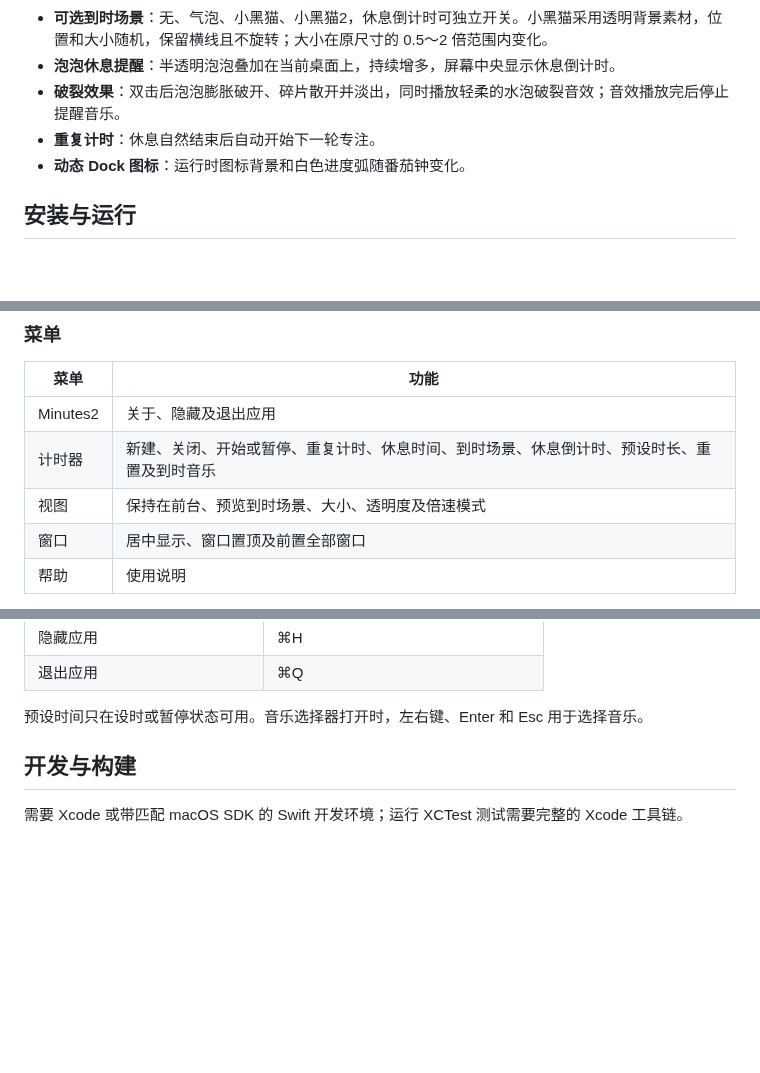
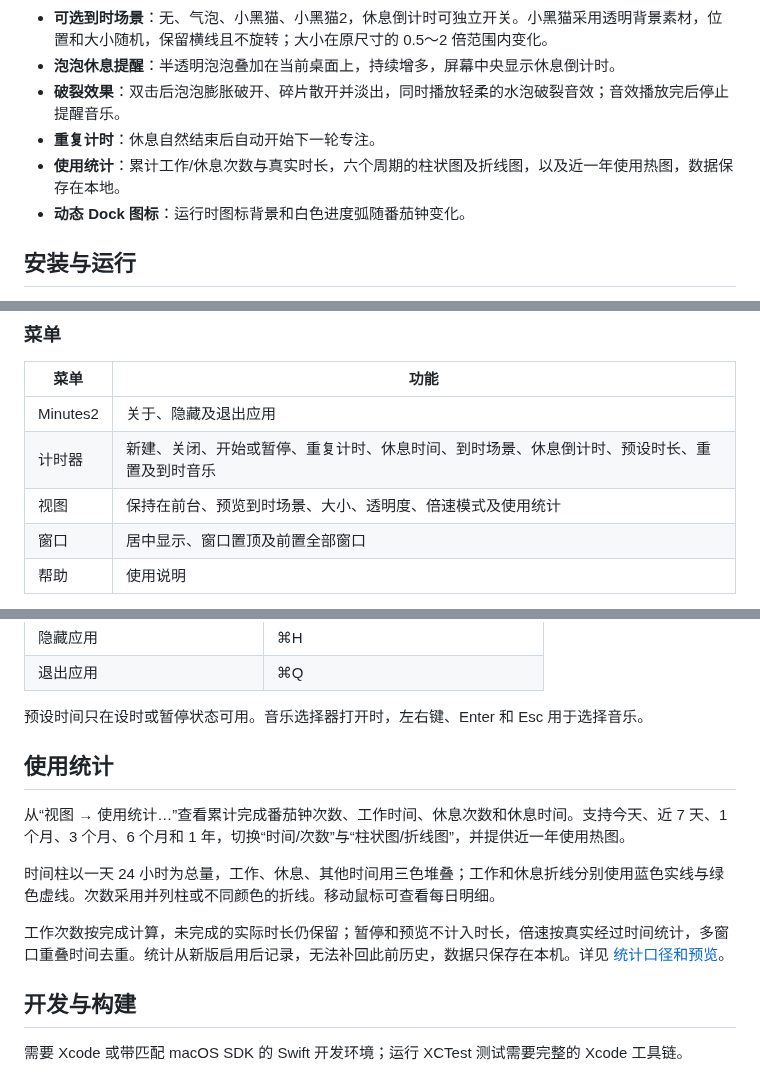
Before and after one commit to FindTreasureIsland/MInutes2, a Markdown page: README.md, 3 parts joined by grey strips. Rendered like a GitHub page; blank space fills up the shorter version.

Commit message:
Add local usage statistics, trend charts and activity heatmap

```diff
--- a/README.md
+++ b/README.md
@@ -21,6 +21,7 @@
 - **泡泡休息提醒**：半透明泡泡叠加在当前桌面上，持续增多，屏幕中央显示休息倒计时。
 - **破裂效果**：双击后泡泡膨胀破开、碎片散开并淡出，同时播放轻柔的水泡破裂音效；音效播放完后停止提醒音乐。
 - **重复计时**：休息自然结束后自动开始下一轮专注。
+- **使用统计**：累计工作/休息次数与真实时长，六个周期的柱状图及折线图，以及近一年使用热图，数据保存在本地。
 - **动态 Dock 图标**：运行时图标背景和白色进度弧随番茄钟变化。
 
 ## 安装与运行
@@ -85,7 +86,7 @@
 | --- | --- |
 | Minutes2 | 关于、隐藏及退出应用 |
 | 计时器 | 新建、关闭、开始或暂停、重复计时、休息时间、到时场景、休息倒计时、预设时长、重置及到时音乐 |
-| 视图 | 保持在前台、预览到时场景、大小、透明度及倍速模式 |
+| 视图 | 保持在前台、预览到时场景、大小、透明度、倍速模式及使用统计 |
 | 窗口 | 居中显示、窗口置顶及前置全部窗口 |
 | 帮助 | 使用说明 |
 
@@ -111,6 +112,14 @@
 | 退出应用 | ⌘Q |
 
 预设时间只在设时或暂停状态可用。音乐选择器打开时，左右键、Enter 和 Esc 用于选择音乐。
+
+## 使用统计
+
+从“视图 → 使用统计…”查看累计完成番茄钟次数、工作时间、休息次数和休息时间。支持今天、近 7 天、1 个月、3 个月、6 个月和 1 年，切换“时间/次数”与“柱状图/折线图”，并提供近一年使用热图。
+
+时间柱以一天 24 小时为总量，工作、休息、其他时间用三色堆叠；工作和休息折线分别使用蓝色实线与绿色虚线。次数采用并列柱或不同颜色的折线。移动鼠标可查看每日明细。
+
+工作次数按完成计算，未完成的实际时长仍保留；暂停和预览不计入时长，倍速按真实经过时间统计，多窗口重叠时间去重。统计从新版启用后记录，无法补回此前历史，数据只保存在本机。详见 [统计口径和预览](docs/usage-statistics.md)。
 
 ## 开发与构建
 
```
Also changed, not shown: docs/usage-statistics.md (added, +47 -0 lines), docs/images/statistics-counts.png (added), docs/images/statistics-time.png (added), 5 other files.
